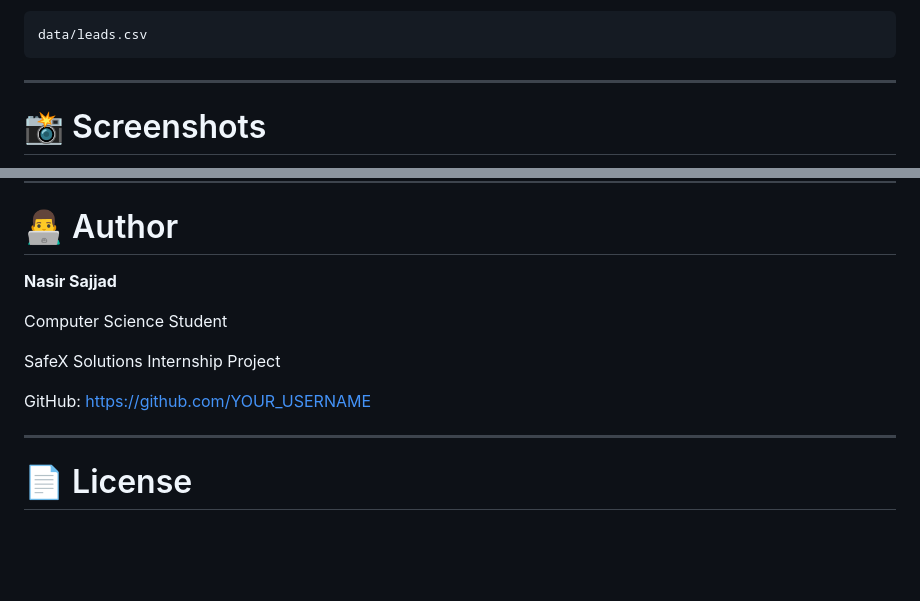
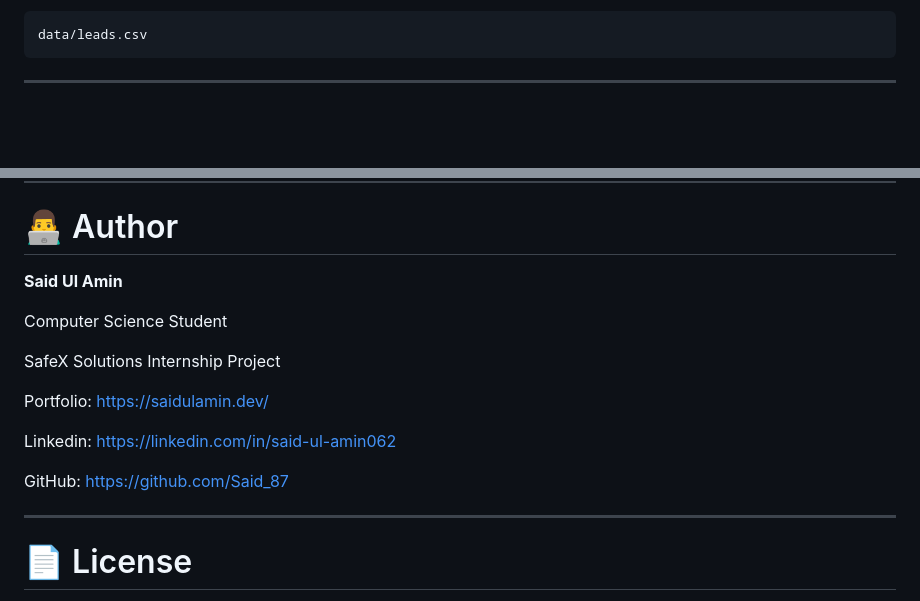
Before and after one commit to Said-87/SafeX-Whatsapp-Bot, a Markdown page: README.md, 2 parts joined by grey strips. Drawn GitHub-style; blank space fills up the shorter version.

Commit message:
Revise README with updated project information
Updated the README to reflect new author information and project details.

```diff
--- a/README.md
+++ b/README.md
@@ -195,5 +195,4 @@ data/leads.csv
 
 ---
 
-# 📸 Screenshots
 
@@ -285,13 +261,17 @@ http://127.0.0.1:5000
 
 # 👨‍💻 Author
 
-**Nasir Sajjad**
+**Said Ul Amin**
 
 Computer Science Student
 
 SafeX Solutions Internship Project
 
-GitHub: https://github.com/YOUR_USERNAME
+Portfolio: https://saidulamin.dev/
+
+Linkedin: https://linkedin.com/in/said-ul-amin062
+
+GitHub: https://github.com/Said_87
 
 ---
 
```
Also changed, not shown: other parts of README.md (+0 -23 lines).
